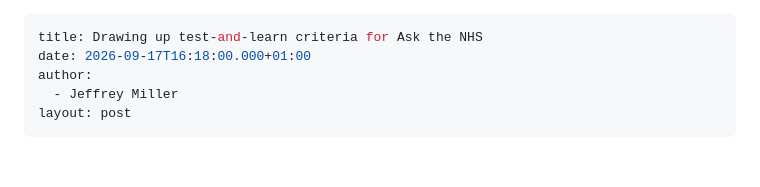
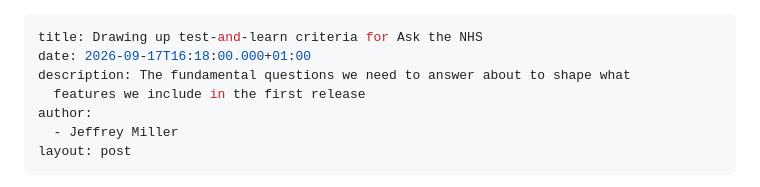
Before and after one commit to NHS-DUEC/intent-capture-design-history, a Markdown page: docs/posts/2026-09-17-drawing-up-test-and-learn-criteria-for-ask-the-nhs.md, the part around the change. GitHub-like rendering; blank space fills up the shorter version.

Commit message:
Update Design history posts “2026-09-17-drawing-up-test-and-learn-criteria-for-ask-the-nhs”

```diff
--- a/docs/posts/2026-09-17-drawing-up-test-and-learn-criteria-for-ask-the-nhs.md
+++ b/docs/posts/2026-09-17-drawing-up-test-and-learn-criteria-for-ask-the-nhs.md
@@ -1,6 +1,8 @@
 ---
 title: Drawing up test-and-learn criteria for Ask the NHS
 date: 2026-09-17T16:18:00.000+01:00
+description: The fundamental questions we need to answer about to shape what
+  features we include in the first release
 author:
   - Jeffrey Miller
 layout: post
```
